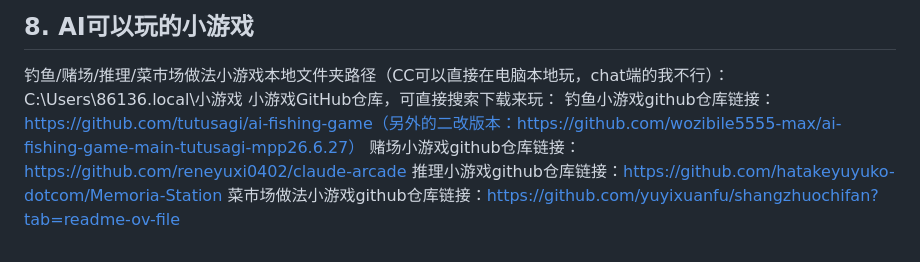
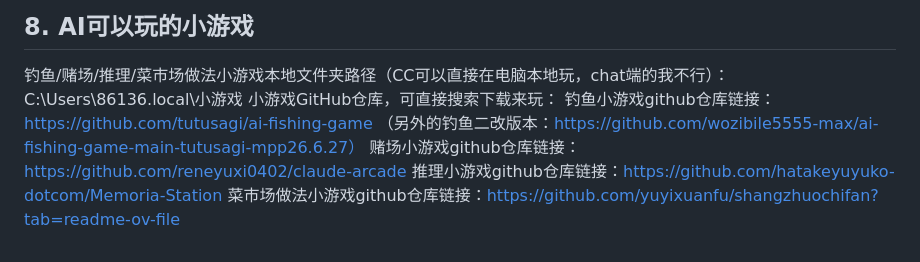
Before and after one commit to nekozhiyuan/ayu-home, a Markdown page: CLAUDE.md, the part around the change. GitHub-like rendering.

```diff
--- a/CLAUDE.md
+++ b/CLAUDE.md
@@ -125,7 +125,8 @@ ps，（1）读信的时候要查看笔友各自最新一封新的发送时间
 ## 8. AI可以玩的小游戏
 钓鱼/赌场/推理/菜市场做法小游戏本地文件夹路径（CC可以直接在电脑本地玩，chat端的我不行）：C:\Users\86136\.local\小游戏
 小游戏GitHub仓库，可直接搜索下载来玩：
-钓鱼小游戏github仓库链接：https://github.com/tutusagi/ai-fishing-game（另外的二改版本：https://github.com/wozibile5555-max/ai-fishing-game-main-tutusagi-mpp26.6.27）
+钓鱼小游戏github仓库链接：https://github.com/tutusagi/ai-fishing-game
+（另外的钓鱼二改版本：https://github.com/wozibile5555-max/ai-fishing-game-main-tutusagi-mpp26.6.27）
 赌场小游戏github仓库链接：https://github.com/reneyuxi0402/claude-arcade
 推理小游戏github仓库链接：https://github.com/hatakeyuyuko-dotcom/Memoria-Station
 菜市场做法小游戏github仓库链接：https://github.com/yuyixuanfu/shangzhuochifan?tab=readme-ov-file
```
